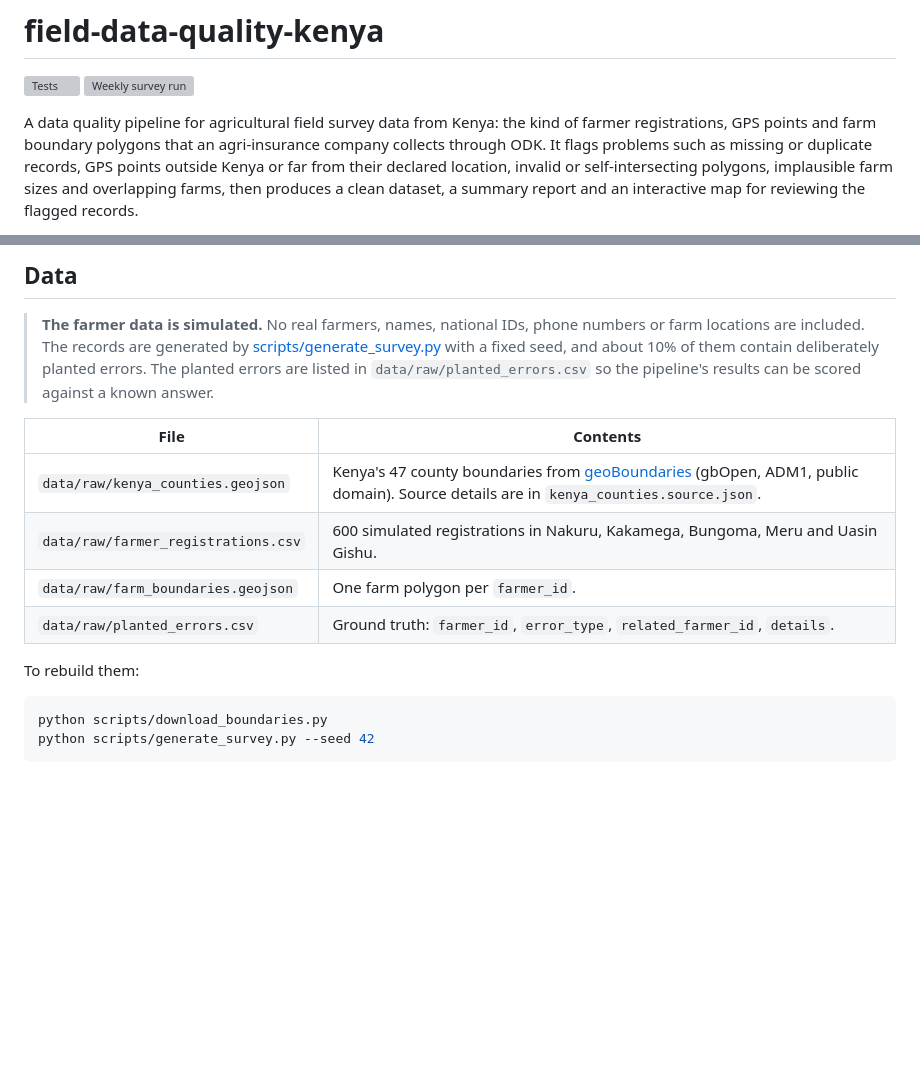
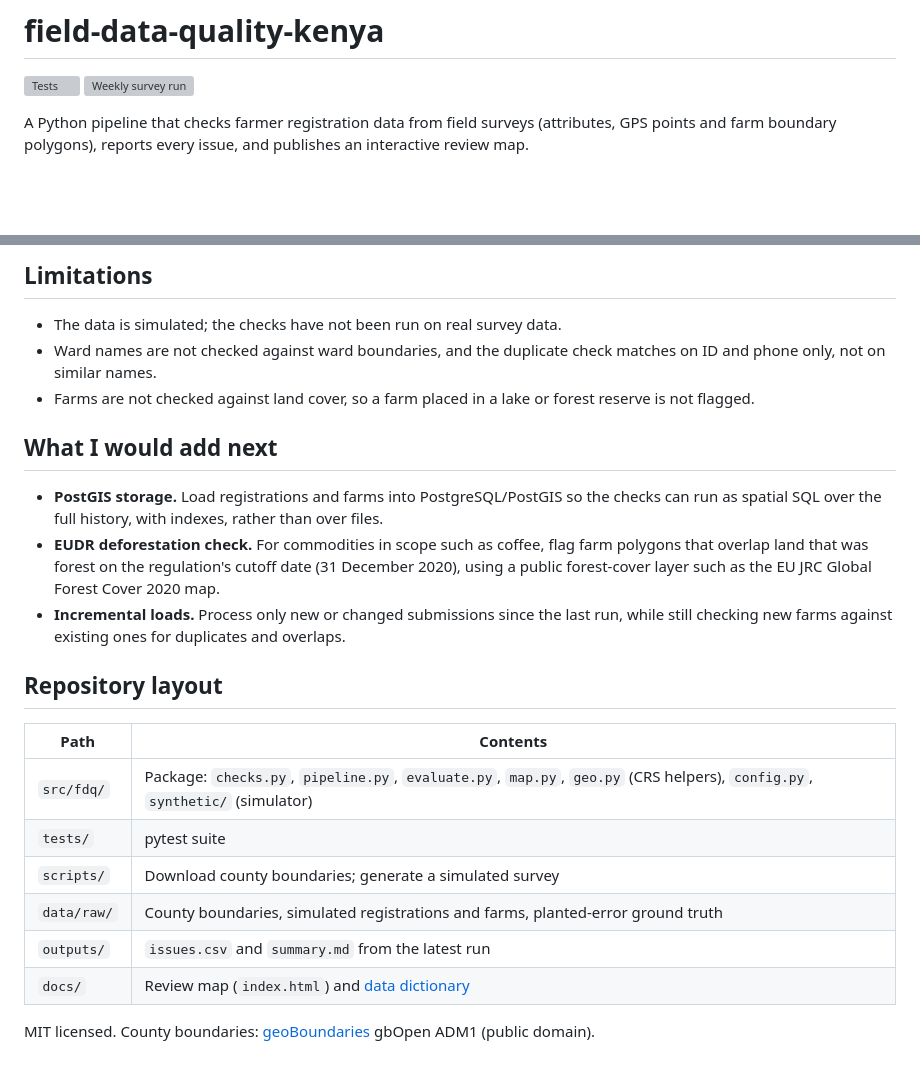
Before and after one commit to Jmos-Mbugua/geo_dqc_pipeline, a Markdown page: README.md, 2 parts joined by grey strips. Drawn GitHub-style; blank space fills up the shorter version; grey boxes are pictures that could not be loaded.

````diff
--- a/README.md
+++ b/README.md
@@ -3,5 +3,5 @@
 [![Tests](https://github.com/Jmos-Mbugua/geo_dqc_pipeline/actions/workflows/tests.yml/badge.svg)](https://github.com/Jmos-Mbugua/geo_dqc_pipeline/actions/workflows/tests.yml)
 [![Weekly survey run](https://github.com/Jmos-Mbugua/geo_dqc_pipeline/actions/workflows/scheduled_run.yml/badge.svg)](https://github.com/Jmos-Mbugua/geo_dqc_pipeline/actions/workflows/scheduled_run.yml)
 
-A data quality pipeline for agricultural field survey data from Kenya: the kind of farmer registrations, GPS points and farm boundary polygons that an agri-insurance company collects through ODK. It flags problems such as missing or duplicate records, GPS points outside Kenya or far from their declared location, invalid or self-intersecting polygons, implausible farm sizes and overlapping farms, then produces a clean dataset, a summary report and an interactive map for reviewing the flagged records.
+A Python pipeline that checks farmer registration data from field surveys (attributes, GPS points and farm boundary polygons), reports every issue, and publishes an interactive review map.
 
@@ -24,18 +91,25 @@ The pipeline runs nine checks: required fields, duplicate registrations, future
 
-## Data
+## Limitations
 
-> **The farmer data is simulated.** No real farmers, names, national IDs, phone numbers or farm locations are included. The records are generated by [scripts/generate_survey.py](scripts/generate_survey.py) with a fixed seed, and about 10% of them contain deliberately planted errors. The planted errors are listed in `data/raw/planted_errors.csv` so the pipeline's results can be scored against a known answer.
+- The data is simulated; the checks have not been run on real survey data.
+- Ward names are not checked against ward boundaries, and the duplicate check matches on ID and phone only, not on similar names.
+- Farms are not checked against land cover, so a farm placed in a lake or forest reserve is not flagged.
 
-| File | Contents |
+## What I would add next
+
+- **PostGIS storage.** Load registrations and farms into PostgreSQL/PostGIS so the checks can run as spatial SQL over the full history, with indexes, rather than over files.
+- **EUDR deforestation check.** For commodities in scope such as coffee, flag farm polygons that overlap land that was forest on the regulation's cutoff date (31 December 2020), using a public forest-cover layer such as the EU JRC Global Forest Cover 2020 map.
+- **Incremental loads.** Process only new or changed submissions since the last run, while still checking new farms against existing ones for duplicates and overlaps.
+
+## Repository layout
+
+| Path | Contents |
 |---|---|
-| `data/raw/kenya_counties.geojson` | Kenya's 47 county boundaries from [geoBoundaries](https://www.geoboundaries.org) (gbOpen, ADM1, public domain). Source details are in `kenya_counties.source.json`. |
-| `data/raw/farmer_registrations.csv` | 600 simulated registrations in Nakuru, Kakamega, Bungoma, Meru and Uasin Gishu. |
-| `data/raw/farm_boundaries.geojson` | One farm polygon per `farmer_id`. |
-| `data/raw/planted_errors.csv` | Ground truth: `farmer_id`, `error_type`, `related_farmer_id`, `details`. |
+| `src/fdq/` | Package: `checks.py`, `pipeline.py`, `evaluate.py`, `map.py`, `geo.py` (CRS helpers), `config.py`, `synthetic/` (simulator) |
+| `tests/` | pytest suite |
+| `scripts/` | Download county boundaries; generate a simulated survey |
+| `data/raw/` | County boundaries, simulated registrations and farms, planted-error ground truth |
+| `outputs/` | `issues.csv` and `summary.md` from the latest run |
+| `docs/` | Review map (`index.html`) and [data dictionary](docs/data_dictionary.md) |
 
-To rebuild them:
-
-```powershell
-python scripts/download_boundaries.py
-python scripts/generate_survey.py --seed 42
-```
+MIT licensed. County boundaries: [geoBoundaries](https://www.geoboundaries.org) gbOpen ADM1 (public domain).
````
Also changed, not shown: other parts of README.md (+76 -9 lines), CLAUDE.md (+2 -2 lines), docs/data_dictionary.md (added, +68 -0 lines).
